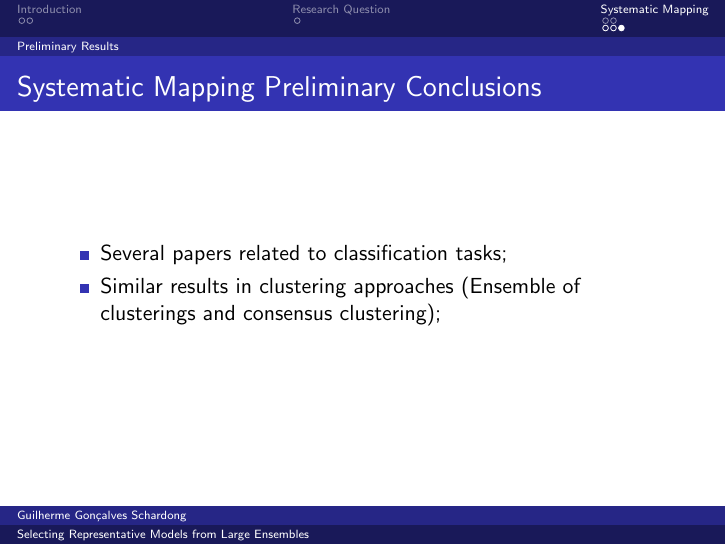
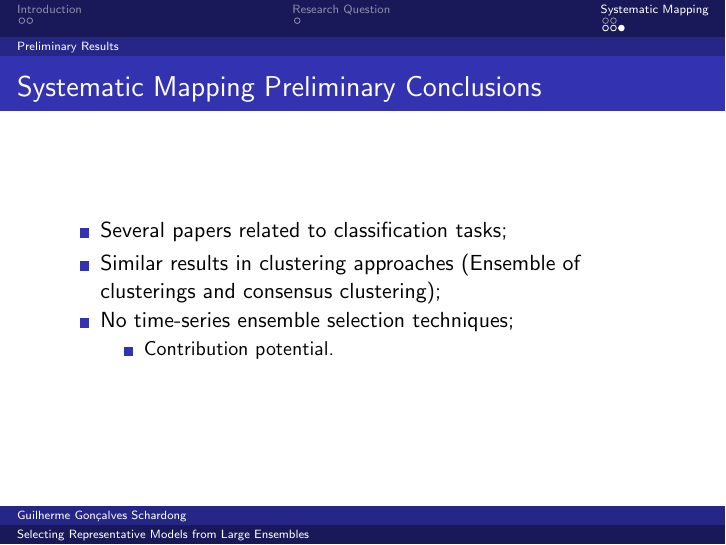
Before and after one commit to schardong/inf2710, LaTeX slides (assignment4/slides.tex): page 10 of 10. Compiled offline with pdfLaTeX; a LaTeX package or settings file that is missing is left out.

Commit message:
Added another topic to the ending slide. Changed the date.

```diff
--- a/assignment4/slides.tex
+++ b/assignment4/slides.tex
@@ -30,7 +30,7 @@
 
 \title{Selecting Representative Models from Large Ensembles}
 \author{Guilherme Gon\c{c}alves Schardong}
-\date{April 2016}
+\date{\today}
 
 \begin{document}
 
@@ -111,6 +111,10 @@
   \begin{itemize}
   \item Several papers related to classification tasks;
   \item Similar results in clustering approaches (Ensemble of clusterings and consensus clustering);
+  \item No time-series ensemble selection techniques;
+    \begin{itemize}
+    \item Contribution potential.
+    \end{itemize}
   \end{itemize}
 \end{frame}
 
```
